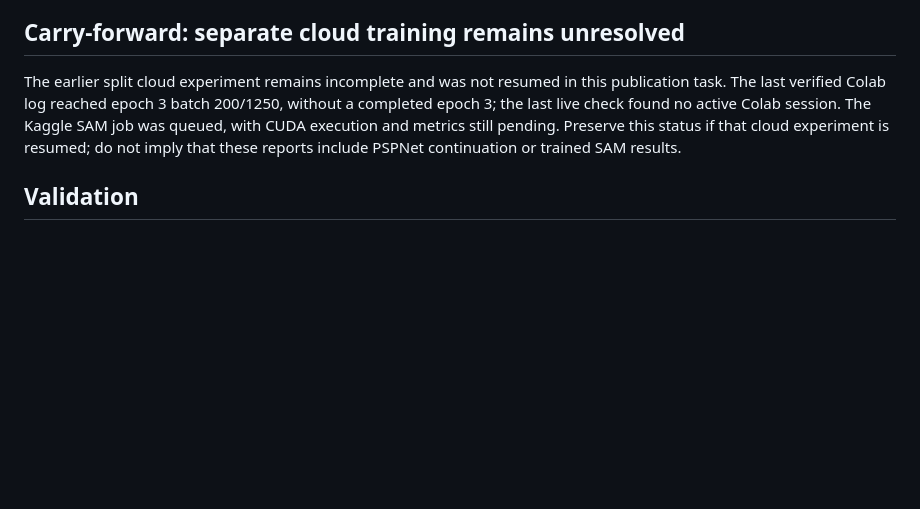
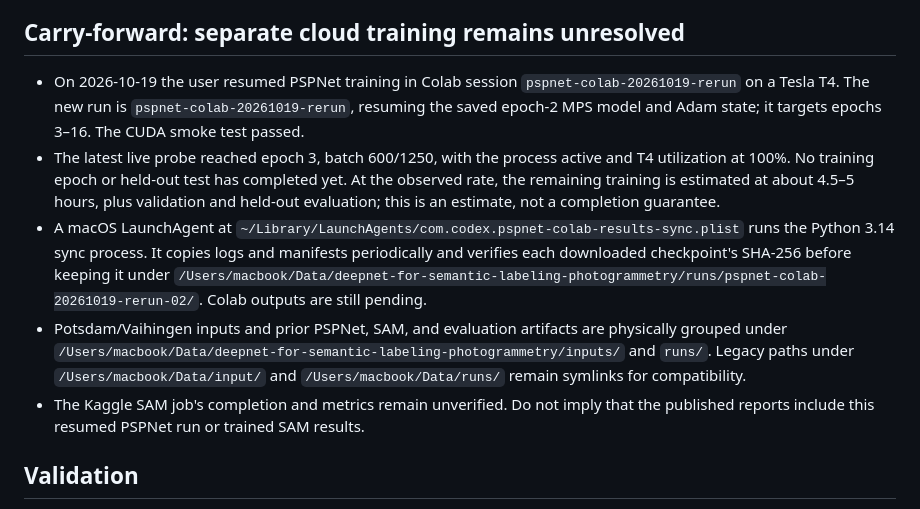
Before and after one commit to damminhtien/deepnet-for-semantic-labeling-photogrammetry, a Markdown page: .agent/STATE.md, the part around the change. Rendered like a GitHub page; blank space fills up the shorter version.

Commit message:
docs: update active PSPNet Colab state

```diff
--- a/.agent/STATE.md
+++ b/.agent/STATE.md
@@ -26,7 +26,11 @@ Document verified segmentation evaluations and research, then push the resulting
 
 ## Carry-forward: separate cloud training remains unresolved
 
-The earlier split cloud experiment remains incomplete and was not resumed in this publication task. The last verified Colab log reached epoch 3 batch 200/1250, without a completed epoch 3; the last live check found no active Colab session. The Kaggle SAM job was queued, with CUDA execution and metrics still pending. Preserve this status if that cloud experiment is resumed; do not imply that these reports include PSPNet continuation or trained SAM results.
+- On 2026-10-19 the user resumed PSPNet training in Colab session `pspnet-colab-20261019-rerun` on a Tesla T4. The new run is `pspnet-colab-20261019-rerun`, resuming the saved epoch-2 MPS model and Adam state; it targets epochs 3–16. The CUDA smoke test passed.
+- The latest live probe reached epoch 3, batch 600/1250, with the process active and T4 utilization at 100%. No training epoch or held-out test has completed yet. At the observed rate, the remaining training is estimated at about 4.5–5 hours, plus validation and held-out evaluation; this is an estimate, not a completion guarantee.
+- A macOS LaunchAgent at `~/Library/LaunchAgents/com.codex.pspnet-colab-results-sync.plist` runs the Python 3.14 sync process. It copies logs and manifests periodically and verifies each downloaded checkpoint's SHA-256 before keeping it under `/Users/macbook/Data/deepnet-for-semantic-labeling-photogrammetry/runs/pspnet-colab-20261019-rerun-02/`. Colab outputs are still pending.
+- Potsdam/Vaihingen inputs and prior PSPNet, SAM, and evaluation artifacts are physically grouped under `/Users/macbook/Data/deepnet-for-semantic-labeling-photogrammetry/inputs/` and `runs/`. Legacy paths under `/Users/macbook/Data/input/` and `/Users/macbook/Data/runs/` remain symlinks for compatibility.
+- The Kaggle SAM job's completion and metrics remain unverified. Do not imply that the published reports include this resumed PSPNet run or trained SAM results.
 
 ## Validation
 
```
